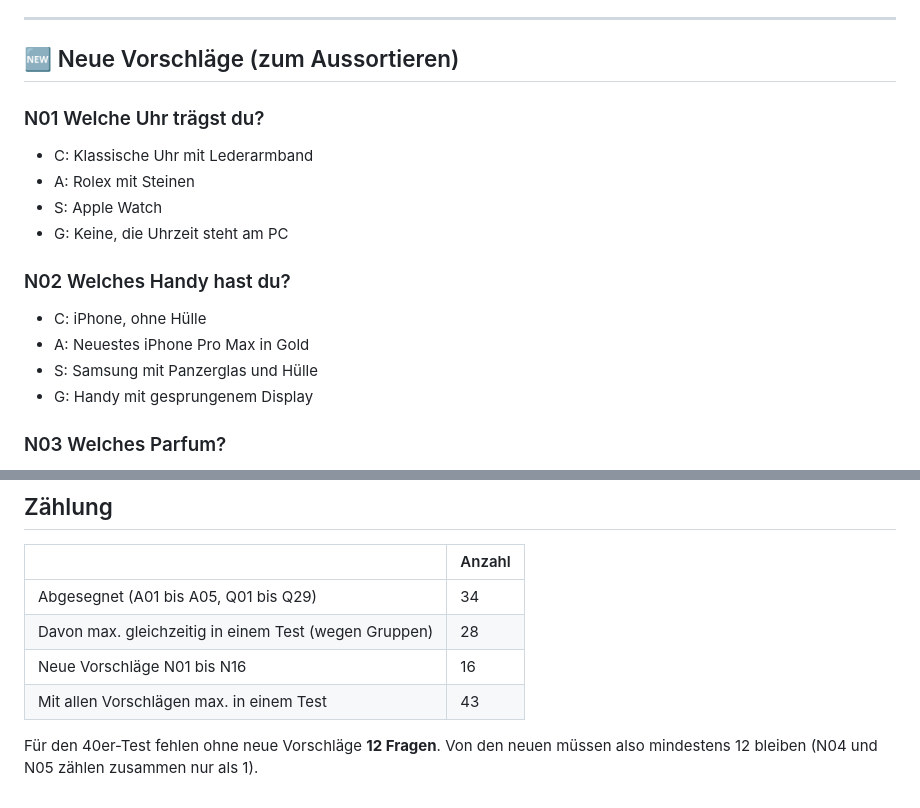
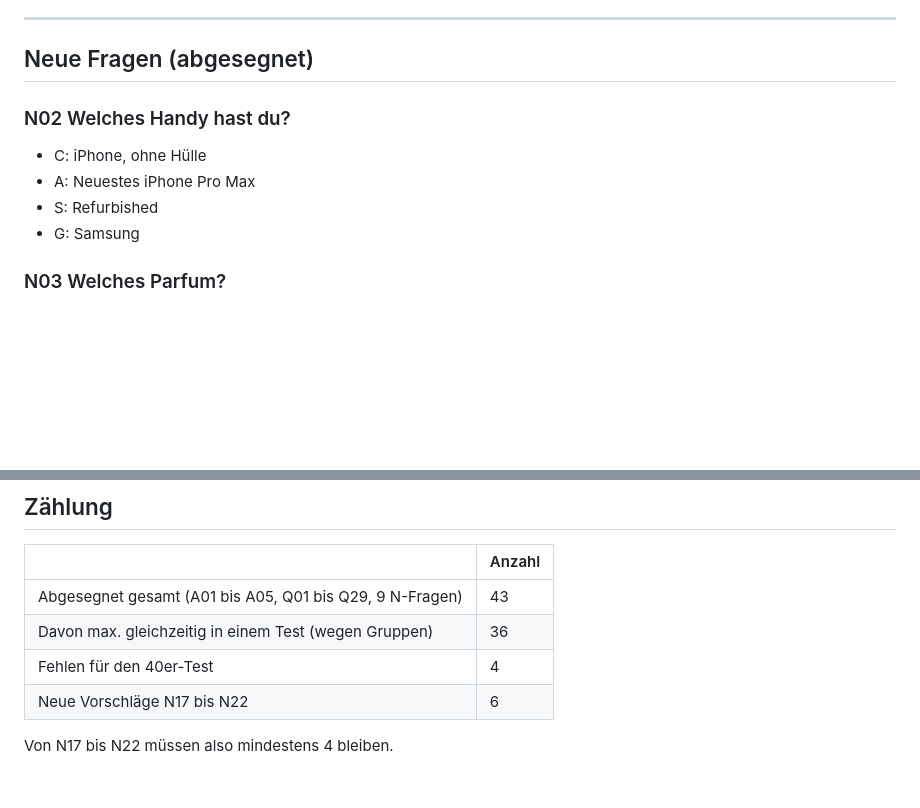
Before and after one commit to neinkob12/holy, a Markdown page: docs/FRAGEN.md, 2 parts joined by grey strips. Drawn GitHub-style; blank space fills up the shorter version.

```diff
--- a/docs/FRAGEN.md
+++ b/docs/FRAGEN.md
@@ -219,19 +219,13 @@ C = Chad, A = Alpha, S = SoyBoy, G = Gooner. Im Test wird die Reihenfolge der An
 
 ---
 
-## 🆕 Neue Vorschläge (zum Aussortieren)
-
-### N01 Welche Uhr trägst du?
-- C: Klassische Uhr mit Lederarmband
-- A: Rolex mit Steinen
-- S: Apple Watch
-- G: Keine, die Uhrzeit steht am PC
+## Neue Fragen (abgesegnet)
 
 ### N02 Welches Handy hast du?
 - C: iPhone, ohne Hülle
-- A: Neuestes iPhone Pro Max in Gold
-- S: Samsung mit Panzerglas und Hülle
-- G: Handy mit gesprungenem Display
+- A: Neuestes iPhone Pro Max
+- S: Refurbished
+- G: Samsung
 
 ### N03 Welches Parfum?
 - C: Bleu de Chanel
@@ -336,9 +334,9 @@ Aus jeder Gruppe kommt höchstens **eine** Frage in denselben Test.
 
 | | Anzahl |
 |---|---|
-| Abgesegnet (A01 bis A05, Q01 bis Q29) | 34 |
-| Davon max. gleichzeitig in einem Test (wegen Gruppen) | 28 |
-| Neue Vorschläge N01 bis N16 | 16 |
-| Mit allen Vorschlägen max. in einem Test | 43 |
+| Abgesegnet gesamt (A01 bis A05, Q01 bis Q29, 9 N-Fragen) | 43 |
+| Davon max. gleichzeitig in einem Test (wegen Gruppen) | 36 |
+| Fehlen für den 40er-Test | 4 |
+| Neue Vorschläge N17 bis N22 | 6 |
 
-Für den 40er-Test fehlen ohne neue Vorschläge **12 Fragen**. Von den neuen müssen also mindestens 12 bleiben (N04 und N05 zählen zusammen nur als 1).
+Von N17 bis N22 müssen also mindestens 4 bleiben.
```
Also changed, not shown: other parts of docs/FRAGEN.md (+49 -45 lines).
